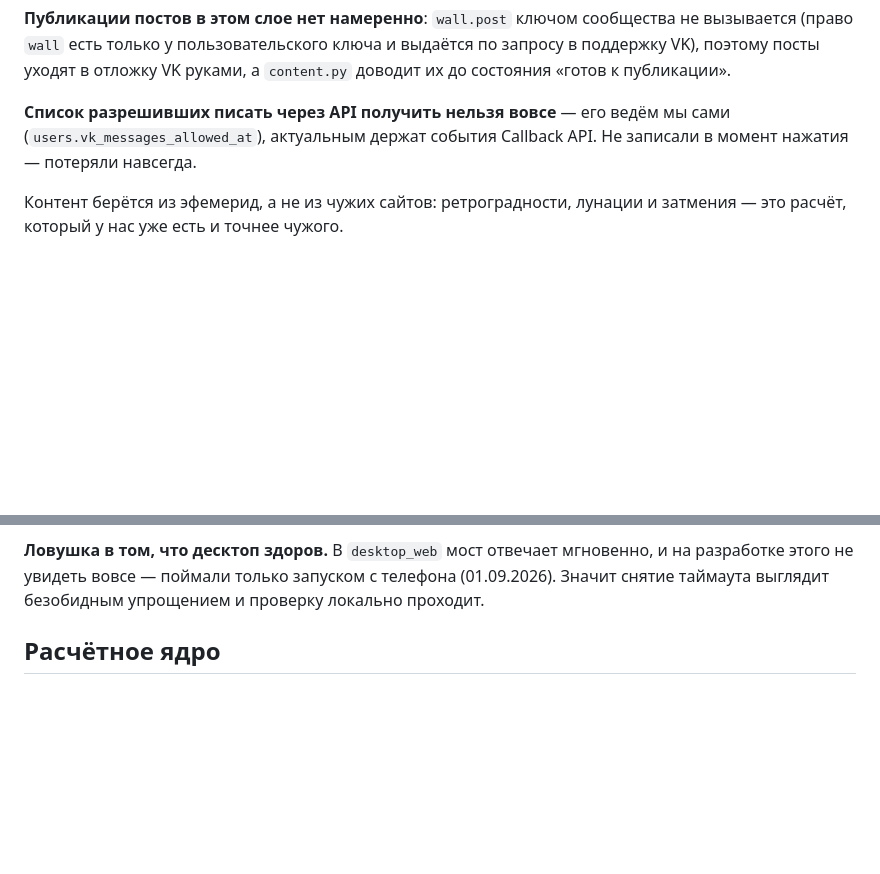
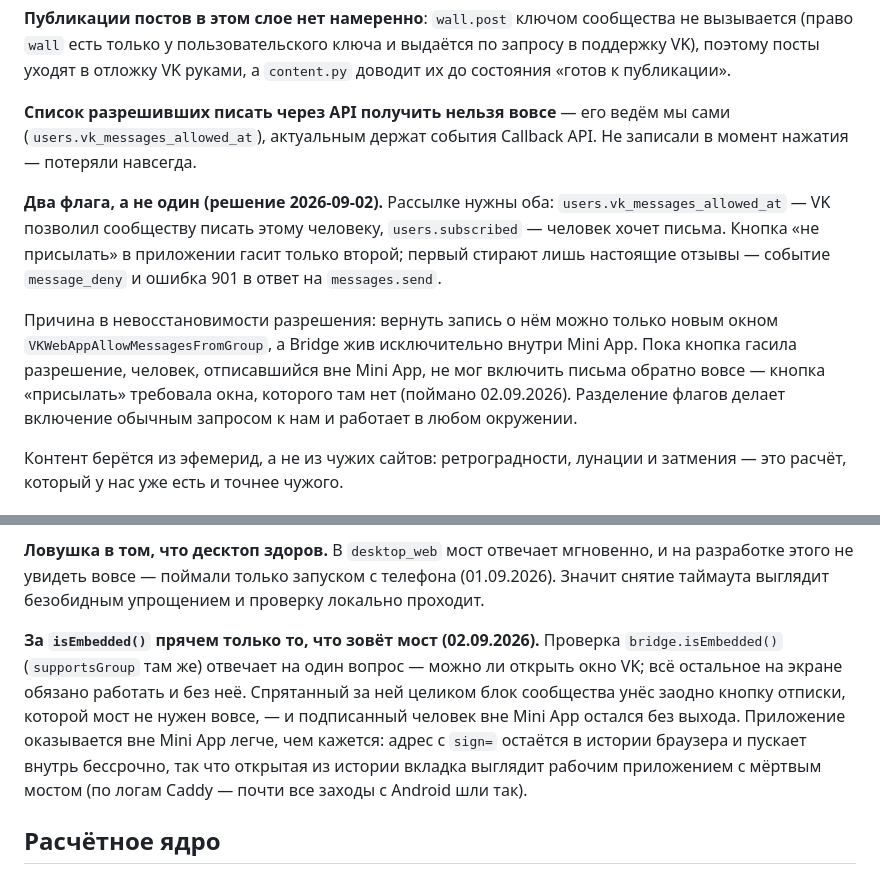
Before and after one commit to ngbaranov1970/AstroService, a Markdown page: docs/astro-context.md, 2 parts joined by grey strips. Drawn GitHub-style; blank space fills up the shorter version.

Commit message:
Изменение в документации

```diff
--- a/docs/astro-context.md
+++ b/docs/astro-context.md
@@ -233,6 +233,19 @@ Cookie-ветка остаётся нетронутой для `platform='web'`:
 сами (`users.vk_messages_allowed_at`), актуальным держат события Callback API.
 Не записали в момент нажатия — потеряли навсегда.
 
+**Два флага, а не один (решение 2026-09-02).** Рассылке нужны оба:
+`users.vk_messages_allowed_at` — VK позволил сообществу писать этому человеку,
+`users.subscribed` — человек хочет письма. Кнопка «не присылать» в приложении
+гасит только второй; первый стирают лишь настоящие отзывы — событие
+`message_deny` и ошибка 901 в ответ на `messages.send`.
+
+Причина в невосстановимости разрешения: вернуть запись о нём можно только
+новым окном `VKWebAppAllowMessagesFromGroup`, а Bridge жив исключительно
+внутри Mini App. Пока кнопка гасила разрешение, человек, отписавшийся вне
+Mini App, не мог включить письма обратно вовсе — кнопка «присылать» требовала
+окна, которого там нет (поймано 02.09.2026). Разделение флагов делает
+включение обычным запросом к нам и работает в любом окружении.
+
 Контент берётся из эфемерид, а не из чужих сайтов: ретроградности, лунации и
 затмения — это расчёт, который у нас уже есть и точнее чужого.
 
@@ -363,6 +376,16 @@ SSR (Nuxt) не берём: он решал бы SEO приложения, ко
 мгновенно, и на разработке этого не увидеть вовсе — поймали только запуском
 с телефона (01.09.2026). Значит снятие таймаута выглядит безобидным
 упрощением и проверку локально проходит.
+
+**За `isEmbedded()` прячем только то, что зовёт мост (02.09.2026).** Проверка
+`bridge.isEmbedded()` (`supportsGroup` там же) отвечает на один вопрос — можно
+ли открыть окно VK; всё остальное на экране обязано работать и без неё.
+Спрятанный за ней целиком блок сообщества унёс заодно кнопку отписки, которой
+мост не нужен вовсе, — и подписанный человек вне Mini App остался без выхода.
+Приложение оказывается вне Mini App легче, чем кажется: адрес с `sign=`
+остаётся в истории браузера и пускает внутрь бессрочно, так что открытая
+из истории вкладка выглядит рабочим приложением с мёртвым мостом (по логам
+Caddy — почти все заходы с Android шли так).
 
 ## Расчётное ядро
 
```
Also changed, not shown: docs/db-schema.md (+7 -0 lines).
